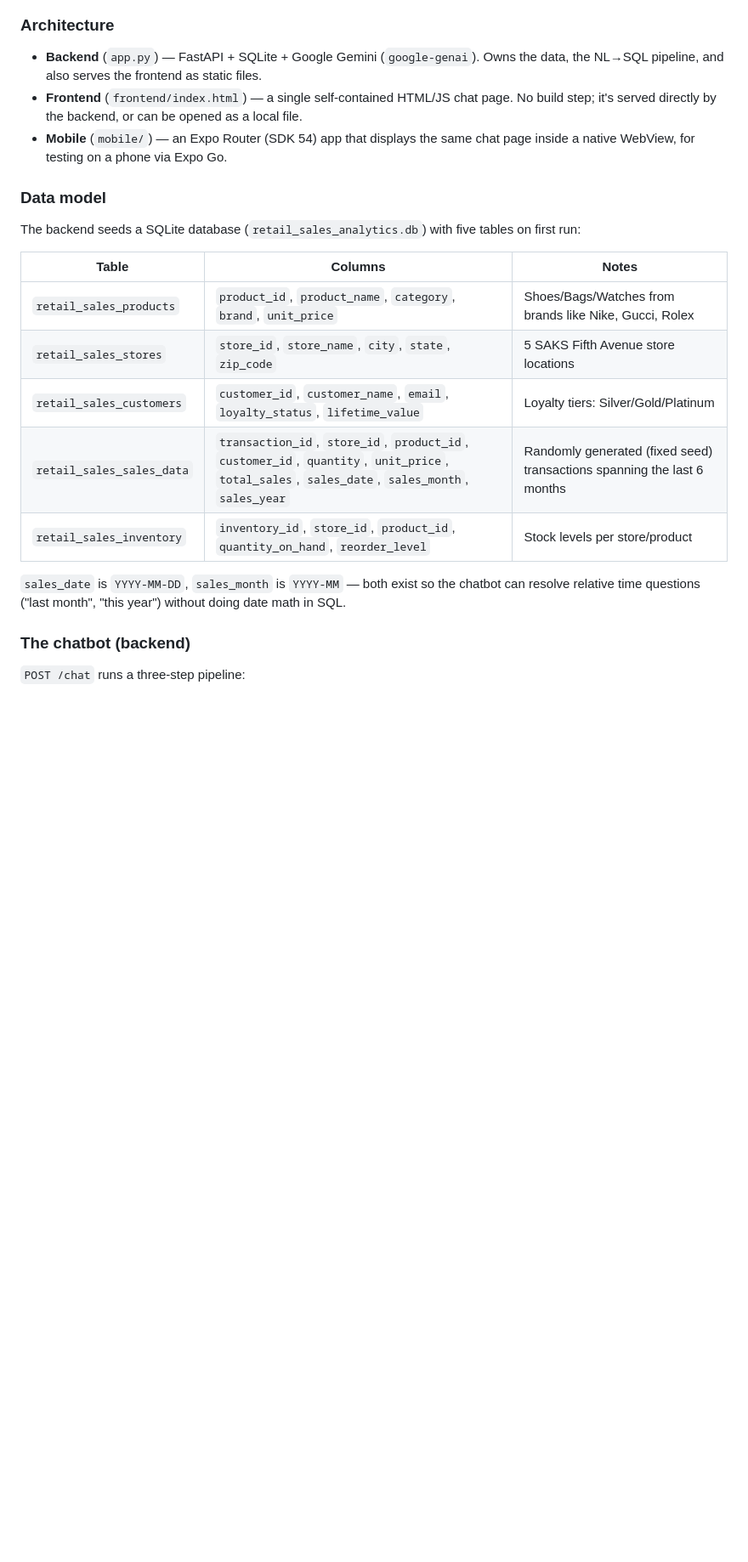
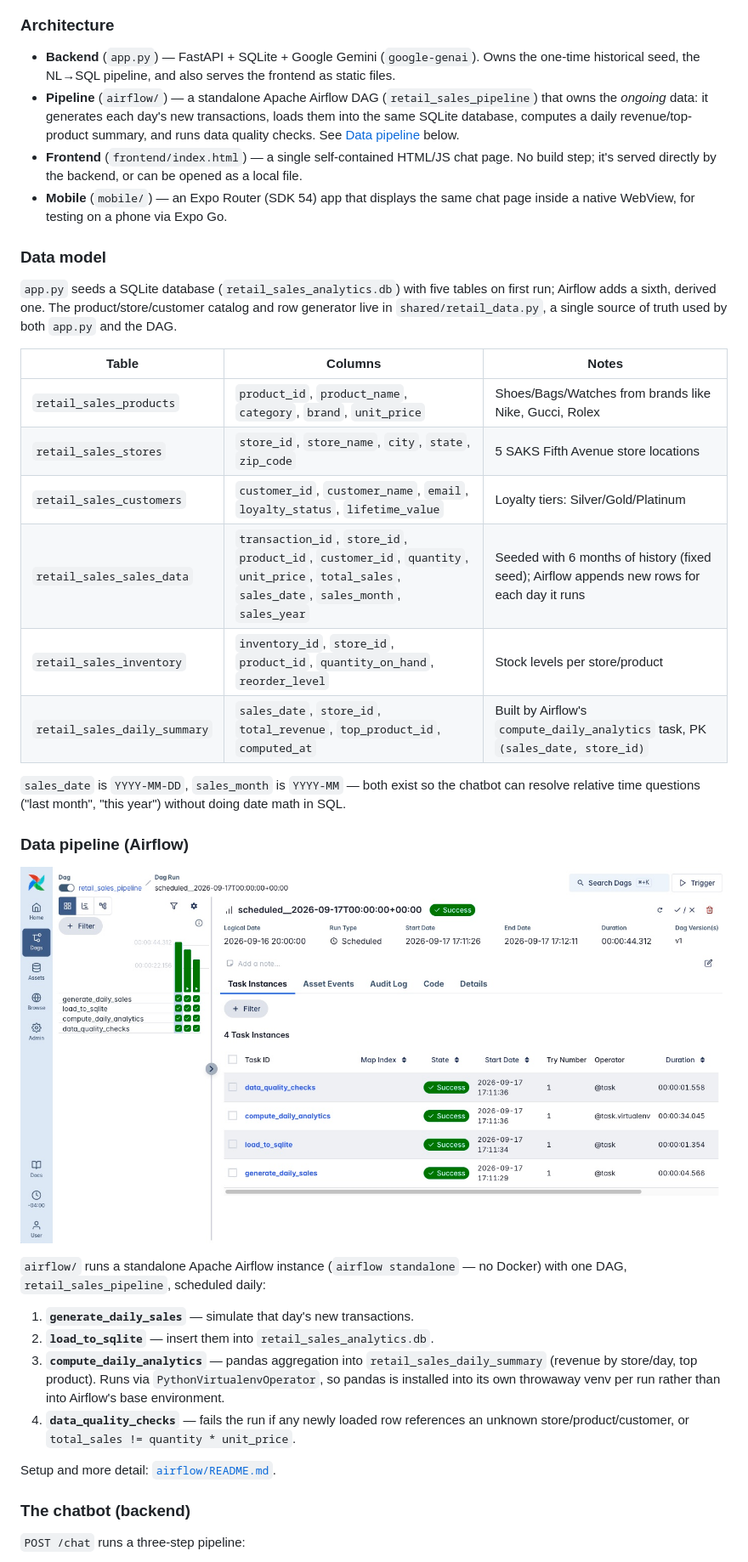
Before and after one commit to ankur715/Web_App, a Markdown page: README.md, the part around the change. Shown at 85% size. GitHub-like rendering; pictures changed too: pics/airflow_dag.jpg (added); blank space fills up the shorter version.

Commit message:
Document the Airflow pipeline in the README
Add the airflow_dag.jpg screenshot and a Data pipeline section
describing the DAG's tasks, and update the data model table with the
new retail_sales_daily_summary table.

```diff
--- a/README.md
+++ b/README.md
@@ -10,8 +10,12 @@ app.
 
 ### Architecture
 
-- **Backend** (`app.py`) — FastAPI + SQLite + Google Gemini (`google-genai`). Owns the data,
-  the NL→SQL pipeline, and also serves the frontend as static files.
+- **Backend** (`app.py`) — FastAPI + SQLite + Google Gemini (`google-genai`). Owns the one-time
+  historical seed, the NL→SQL pipeline, and also serves the frontend as static files.
+- **Pipeline** (`airflow/`) — a standalone Apache Airflow DAG (`retail_sales_pipeline`) that owns
+  the *ongoing* data: it generates each day's new transactions, loads them into the same SQLite
+  database, computes a daily revenue/top-product summary, and runs data quality checks. See
+  [Data pipeline](#data-pipeline-airflow) below.
 - **Frontend** (`frontend/index.html`) — a single self-contained HTML/JS chat page. No build
   step; it's served directly by the backend, or can be opened as a local file.
 - **Mobile** (`mobile/`) — an Expo Router (SDK 54) app that displays the same chat page inside
@@ -19,18 +23,38 @@ app.
 
 ### Data model
 
-The backend seeds a SQLite database (`retail_sales_analytics.db`) with five tables on first run:
+`app.py` seeds a SQLite database (`retail_sales_analytics.db`) with five tables on first run;
+Airflow adds a sixth, derived one. The product/store/customer catalog and row generator live in
+`shared/retail_data.py`, a single source of truth used by both `app.py` and the DAG.
 
 | Table | Columns | Notes |
 |---|---|---|
 | `retail_sales_products` | `product_id`, `product_name`, `category`, `brand`, `unit_price` | Shoes/Bags/Watches from brands like Nike, Gucci, Rolex |
 | `retail_sales_stores` | `store_id`, `store_name`, `city`, `state`, `zip_code` | 5 SAKS Fifth Avenue store locations |
 | `retail_sales_customers` | `customer_id`, `customer_name`, `email`, `loyalty_status`, `lifetime_value` | Loyalty tiers: Silver/Gold/Platinum |
-| `retail_sales_sales_data` | `transaction_id`, `store_id`, `product_id`, `customer_id`, `quantity`, `unit_price`, `total_sales`, `sales_date`, `sales_month`, `sales_year` | Randomly generated (fixed seed) transactions spanning the last 6 months |
+| `retail_sales_sales_data` | `transaction_id`, `store_id`, `product_id`, `customer_id`, `quantity`, `unit_price`, `total_sales`, `sales_date`, `sales_month`, `sales_year` | Seeded with 6 months of history (fixed seed); Airflow appends new rows for each day it runs |
 | `retail_sales_inventory` | `inventory_id`, `store_id`, `product_id`, `quantity_on_hand`, `reorder_level` | Stock levels per store/product |
+| `retail_sales_daily_summary` | `sales_date`, `store_id`, `total_revenue`, `top_product_id`, `computed_at` | Built by Airflow's `compute_daily_analytics` task, PK `(sales_date, store_id)` |
 
 `sales_date` is `YYYY-MM-DD`, `sales_month` is `YYYY-MM` — both exist so the chatbot can resolve
 relative time questions ("last month", "this year") without doing date math in SQL.
+
+### Data pipeline (Airflow)
+
+![Airflow DAG](pics/airflow_dag.jpg)
+
+`airflow/` runs a standalone Apache Airflow instance (`airflow standalone` — no Docker) with one
+DAG, `retail_sales_pipeline`, scheduled daily:
+
+1. **`generate_daily_sales`** — simulate that day's new transactions.
+2. **`load_to_sqlite`** — insert them into `retail_sales_analytics.db`.
+3. **`compute_daily_analytics`** — pandas aggregation into `retail_sales_daily_summary` (revenue
+   by store/day, top product). Runs via `PythonVirtualenvOperator`, so pandas is installed into
+   its own throwaway venv per run rather than into Airflow's base environment.
+4. **`data_quality_checks`** — fails the run if any newly loaded row references an unknown
+   store/product/customer, or `total_sales != quantity * unit_price`.
+
+Setup and more detail: [`airflow/README.md`](airflow/README.md).
 
 ### The chatbot (backend)
 
```
